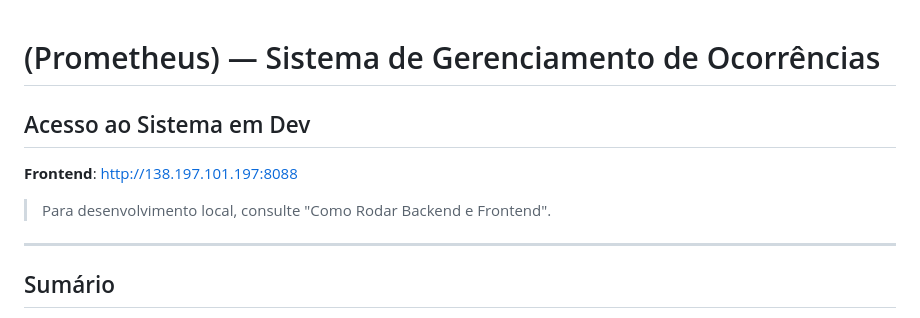
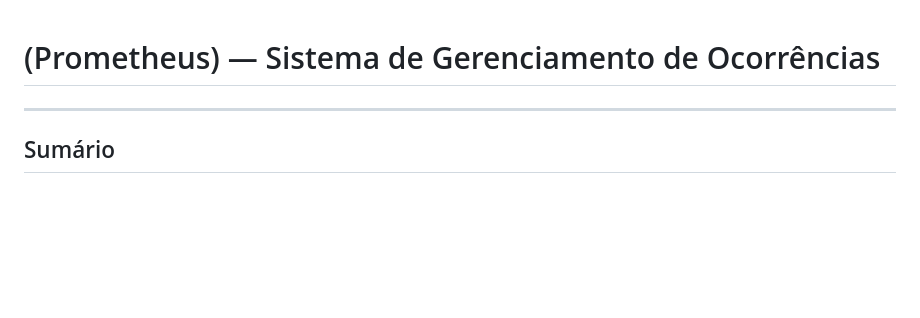
Before and after one commit to Caue0Vieira/Prometheus, a Markdown page: Readme.md, the part around the change. GitHub-like rendering; blank space fills up the shorter version.

Commit message:
Update Readme to remove dev access details
Removed access information for the development system.

```diff
--- a/Readme.md
+++ b/Readme.md
@@ -1,10 +1,4 @@
 # (Prometheus) — Sistema de Gerenciamento de Ocorrências
-
-## Acesso ao Sistema em Dev
-
-**Frontend**: [http://138.197.101.197:8088](http://138.197.101.197:8088)
-
-> Para desenvolvimento local, consulte "Como Rodar Backend e Frontend".
 
 ---
 
```
